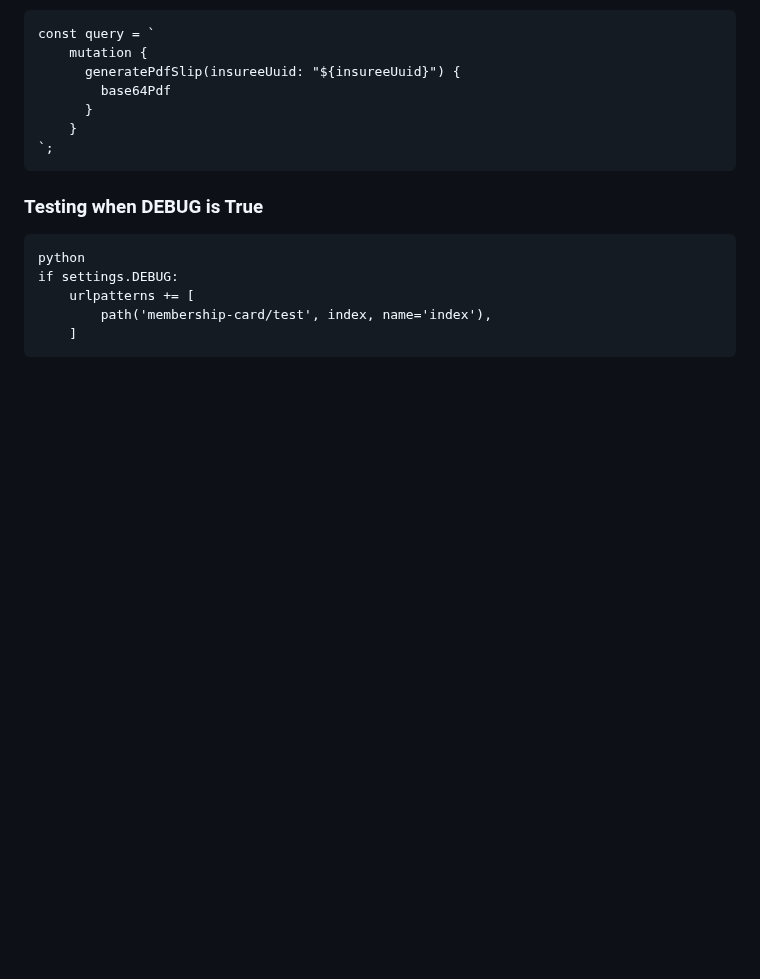
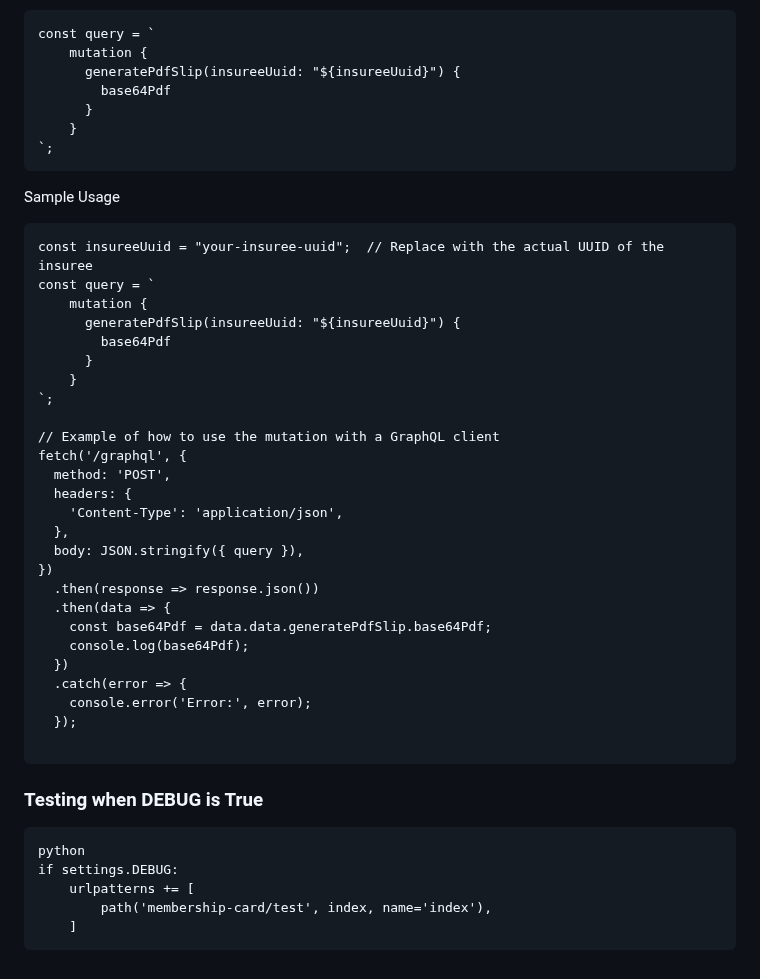
Before and after one commit to HABTec/openimis-be-membership, a Markdown page: README.md, the part around the change. Rendered like a GitHub page; blank space fills up the shorter version.

Commit message:
update usage readme

````diff
--- a/README.md
+++ b/README.md
@@ -95,6 +95,35 @@ const query = `
     }
 `;
 ```
+Sample Usage
+```
+const insureeUuid = "your-insuree-uuid";  // Replace with the actual UUID of the insuree
+const query = `
+    mutation {
+      generatePdfSlip(insureeUuid: "${insureeUuid}") {
+        base64Pdf
+      }
+    }
+`;
+
+// Example of how to use the mutation with a GraphQL client
+fetch('/graphql', {
+  method: 'POST',
+  headers: {
+    'Content-Type': 'application/json',
+  },
+  body: JSON.stringify({ query }),
+})
+  .then(response => response.json())
+  .then(data => {
+    const base64Pdf = data.data.generatePdfSlip.base64Pdf;
+    console.log(base64Pdf);
+  })
+  .catch(error => {
+    console.error('Error:', error);
+  });
+
+```
 
 ### Testing when DEBUG is True
 
````
